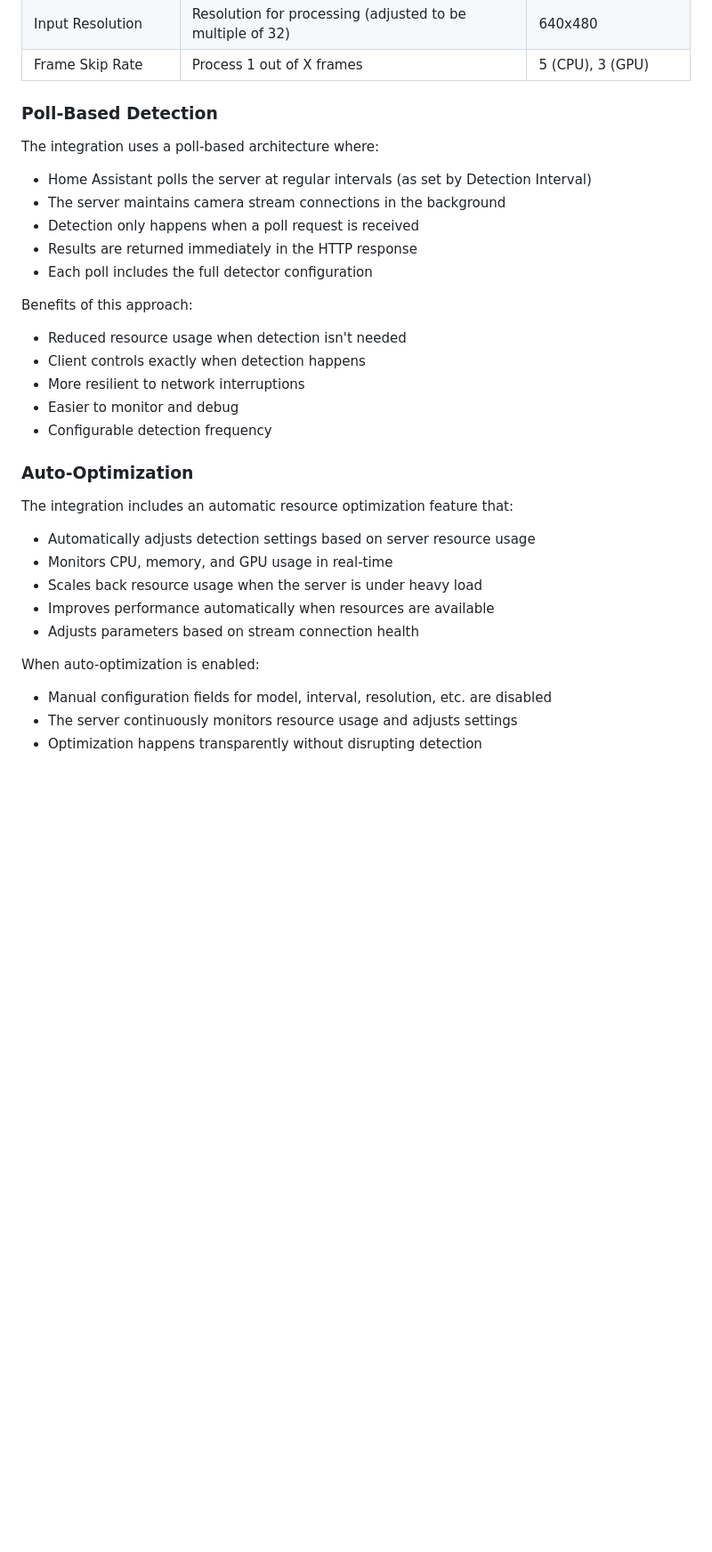
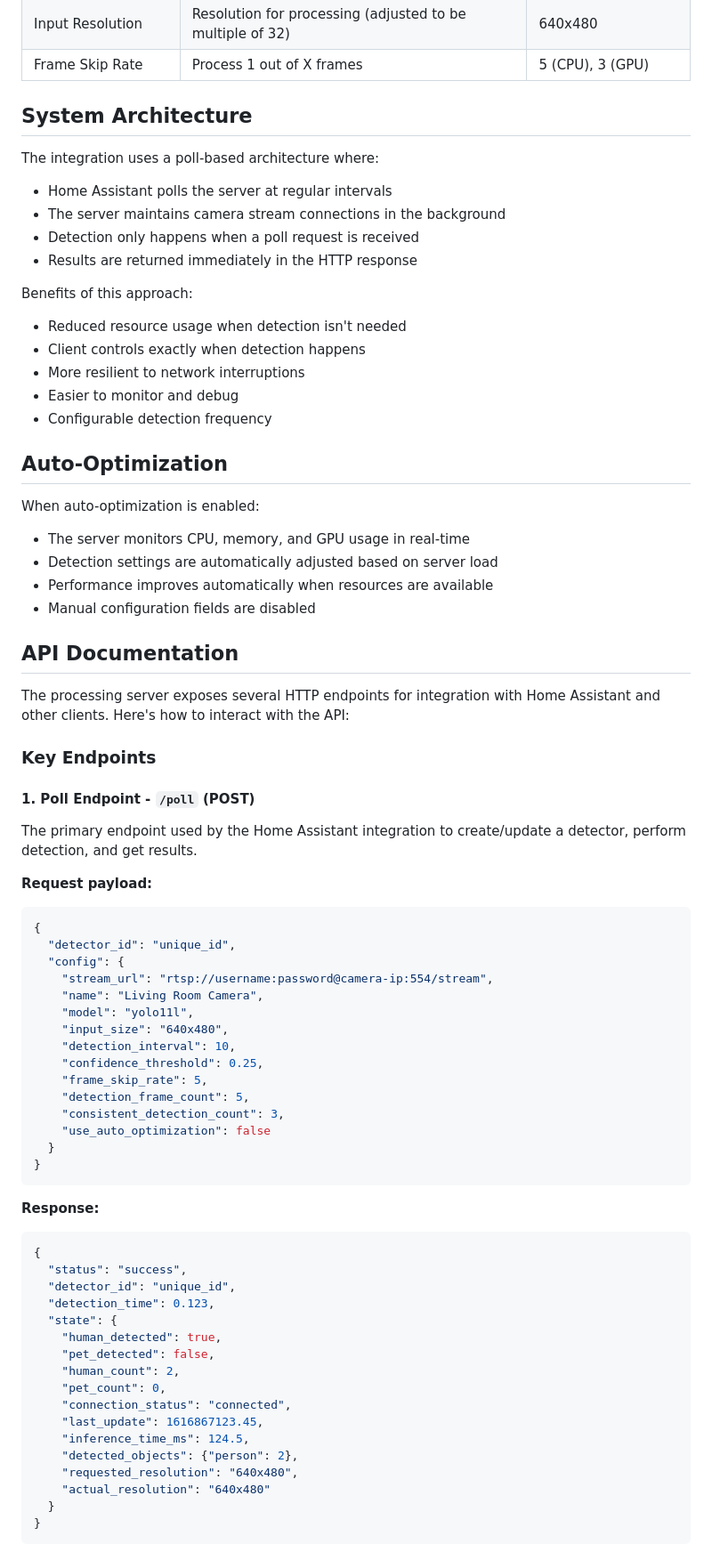
Before and after one commit to jurgenmahn/homeassistant-pytorch-presence-detection, a Markdown page: README.md, the part around the change printed below. Shown: that part at 89% size. GitHub-like rendering; blank space fills up the shorter version.

Commit message:
updated documentation

````diff
--- a/README.md
+++ b/README.md
@@ -108,15 +103,14 @@ The integration fires the following events:
 | Input Resolution | Resolution for processing (adjusted to be multiple of 32) | 640x480 |
 | Frame Skip Rate | Process 1 out of X frames | 5 (CPU), 3 (GPU) |
 
-### Poll-Based Detection
+## System Architecture
 
 The integration uses a poll-based architecture where:
 
-- Home Assistant polls the server at regular intervals (as set by Detection Interval)
+- Home Assistant polls the server at regular intervals
 - The server maintains camera stream connections in the background
 - Detection only happens when a poll request is received
 - Results are returned immediately in the HTTP response
-- Each poll includes the full detector configuration
 
 Benefits of this approach:
 - Reduced resource usage when detection isn't needed
@@ -125,17 +119,61 @@ Benefits of this approach:
 - Easier to monitor and debug
 - Configurable detection frequency
 
-### Auto-Optimization
-
-The integration includes an automatic resource optimization feature that:
-
-- Automatically adjusts detection settings based on server resource usage
-- Monitors CPU, memory, and GPU usage in real-time
-- Scales back resource usage when the server is under heavy load
-- Improves performance automatically when resources are available
-- Adjusts parameters based on stream connection health
+## Auto-Optimization
 
 When auto-optimization is enabled:
-- Manual configuration fields for model, interval, resolution, etc. are disabled
-- The server continuously monitors resource usage and adjusts settings
-- Optimization happens transparently without disrupting detection
+- The server monitors CPU, memory, and GPU usage in real-time
+- Detection settings are automatically adjusted based on server load
+- Performance improves automatically when resources are available
+- Manual configuration fields are disabled
+
+## API Documentation
+
+The processing server exposes several HTTP endpoints for integration with Home Assistant and other clients. Here's how to interact with the API:
+
+### Key Endpoints
+
+#### 1. Poll Endpoint - `/poll` (POST)
+
+The primary endpoint used by the Home Assistant integration to create/update a detector, perform detection, and get results.
+
+**Request payload:**
+```json
+{
+  "detector_id": "unique_id",
+  "config": {
+    "stream_url": "rtsp://username:password@camera-ip:554/stream",
+    "name": "Living Room Camera",
+    "model": "yolo11l",
+    "input_size": "640x480",
+    "detection_interval": 10,
+    "confidence_threshold": 0.25,
+    "frame_skip_rate": 5,
+    "detection_frame_count": 5,
+    "consistent_detection_count": 3,
+    "use_auto_optimization": false
+  }
+}
+```
+
+**Response:**
+```json
+{
+  "status": "success",
+  "detector_id": "unique_id",
+  "detection_time": 0.123,
+  "state": {
+    "human_detected": true,
+    "pet_detected": false,
+    "human_count": 2,
+    "pet_count": 0,
+    "connection_status": "connected",
+    "last_update": 1616867123.45,
+    "inference_time_ms": 124.5,
+    "detected_objects": {"person": 2},
+    "requested_resolution": "640x480",
+    "actual_resolution": "640x480"
+  }
+}
+```
+
````
Also changed, not shown: other parts of README.md (+165 -49 lines), processing_unit/README.md (deleted, +0 -188 lines).
